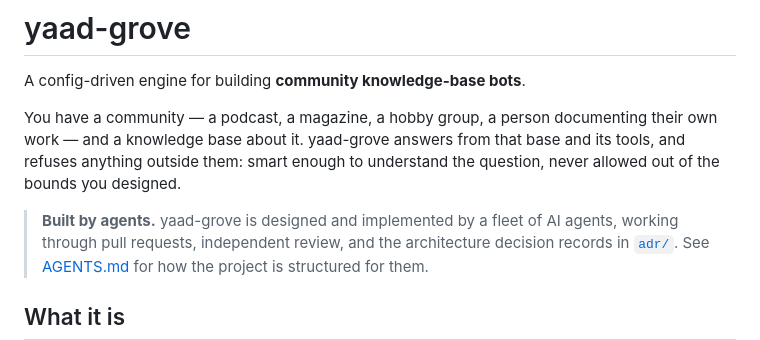
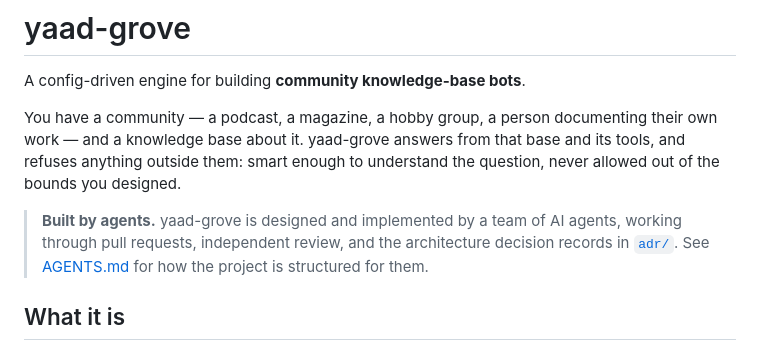
Before and after one commit to yaad-index/yaad-grove, a Markdown page: README.md, the part around the change. Rendered like a GitHub page.

Commit message:
docs: neutral register for the agent-collective note (#35)
'fleet' doubles as internal-register vocabulary; 'team' keeps the
public README register-neutral. No other change.

Co-authored-by: yaad-rubigd <yaad-rubigd@users.noreply.github.com>
Co-authored-by: Claude Opus 4.8 <noreply@anthropic.com>

```diff
--- a/README.md
+++ b/README.md
@@ -7,7 +7,7 @@ documenting their own work — and a knowledge base about it. yaad-grove answers
 from that base and its tools, and refuses anything outside them: smart enough to
 understand the question, never allowed out of the bounds you designed.
 
-> **Built by agents.** yaad-grove is designed and implemented by a fleet of AI
+> **Built by agents.** yaad-grove is designed and implemented by a team of AI
 > agents, working through pull requests, independent review, and the
 > architecture decision records in [`adr/`](adr/). See [AGENTS.md](AGENTS.md)
 > for how the project is structured for them.
```
